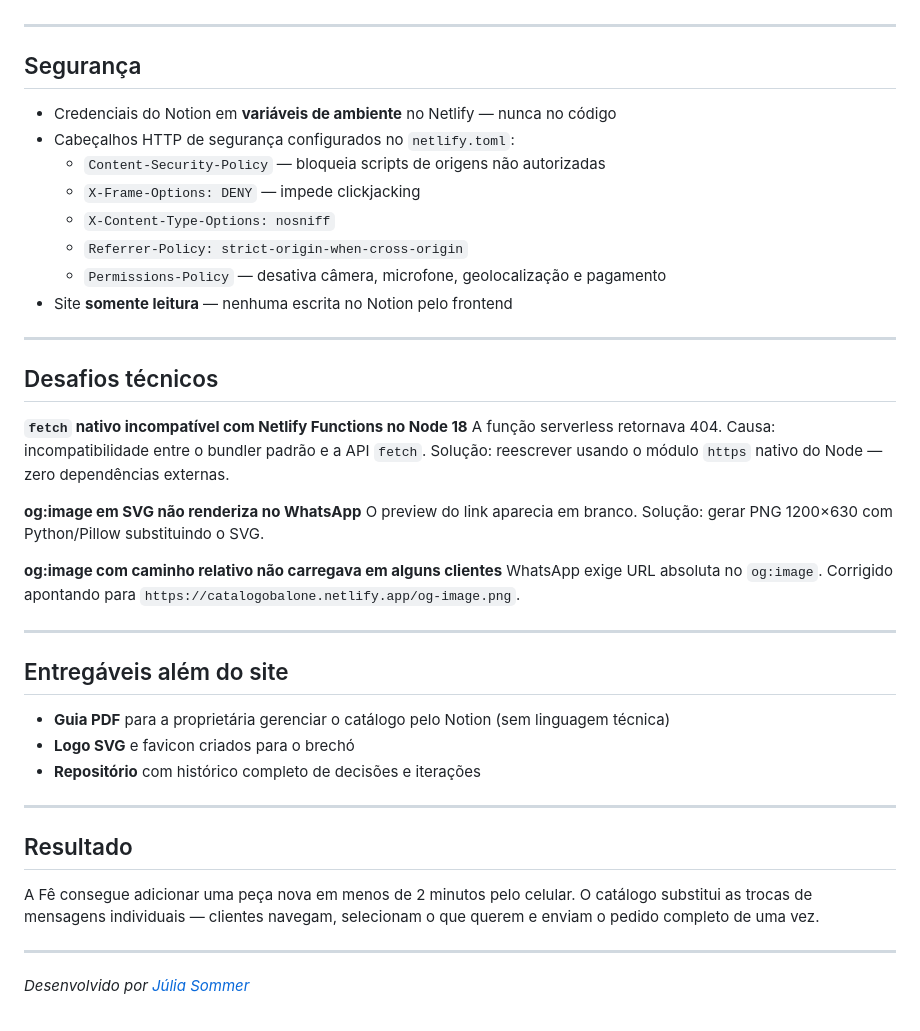
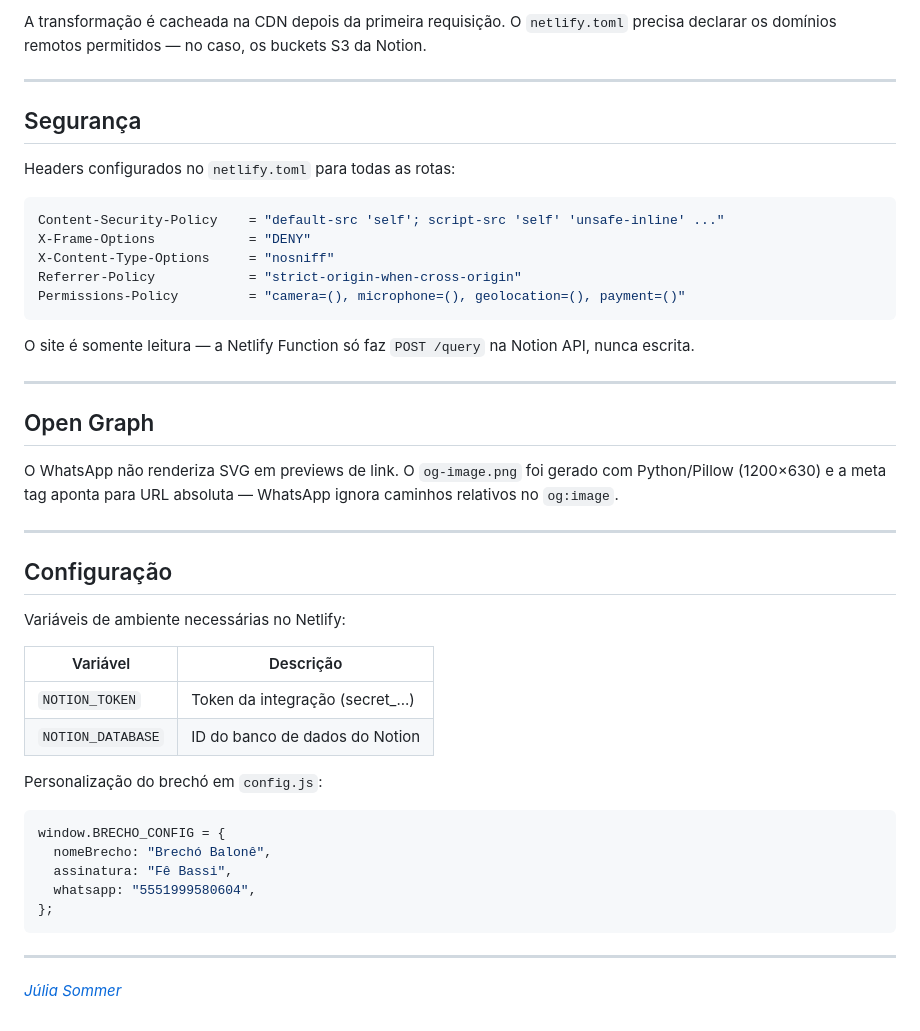
Before and after one commit to juliabsommer/catalogobalone, a Markdown page: README.md, the part around one of its changes. GitHub-like rendering.

Commit message:
Reescreve README com foco técnico e de engenharia
Co-Authored-By: Claude Sonnet 4.6 <noreply@anthropic.com>

````diff
--- a/README.md
+++ b/README.md
@@ -80,44 +72,48 @@ catalogobalone.netlify.app
+A transformação é cacheada na CDN depois da primeira requisição. O `netlify.toml` precisa declarar os domínios remotos permitidos — no caso, os buckets S3 da Notion.
 
 ---
 
 ## Segurança
 
-- Credenciais do Notion em **variáveis de ambiente** no Netlify — nunca no código
-- Cabeçalhos HTTP de segurança configurados no `netlify.toml`:
-  - `Content-Security-Policy` — bloqueia scripts de origens não autorizadas
-  - `X-Frame-Options: DENY` — impede clickjacking
-  - `X-Content-Type-Options: nosniff`
-  - `Referrer-Policy: strict-origin-when-cross-origin`
-  - `Permissions-Policy` — desativa câmera, microfone, geolocalização e pagamento
-- Site **somente leitura** — nenhuma escrita no Notion pelo frontend
+Headers configurados no `netlify.toml` para todas as rotas:
+
+```toml
+Content-Security-Policy    = "default-src 'self'; script-src 'self' 'unsafe-inline' ..."
+X-Frame-Options            = "DENY"
+X-Content-Type-Options     = "nosniff"
+Referrer-Policy            = "strict-origin-when-cross-origin"
+Permissions-Policy         = "camera=(), microphone=(), geolocation=(), payment=()"
+```
+
+O site é somente leitura — a Netlify Function só faz `POST /query` na Notion API, nunca escrita.
 
 ---
 
-## Desafios técnicos
+## Open Graph
 
-**`fetch` nativo incompatível com Netlify Functions no Node 18**
-A função serverless retornava 404. Causa: incompatibilidade entre o bundler padrão e a API `fetch`. Solução: reescrever usando o módulo `https` nativo do Node — zero dependências externas.
-
-**og:image em SVG não renderiza no WhatsApp**
-O preview do link aparecia em branco. Solução: gerar PNG 1200×630 com Python/Pillow substituindo o SVG.
-
-**og:image com caminho relativo não carregava em alguns clientes**
-WhatsApp exige URL absoluta no `og:image`. Corrigido apontando para `https://catalogobalone.netlify.app/og-image.png`.
+O WhatsApp não renderiza SVG em previews de link. O `og-image.png` foi gerado com Python/Pillow (1200×630) e a meta tag aponta para URL absoluta — WhatsApp ignora caminhos relativos no `og:image`.
 
 ---
 
-## Entregáveis além do site
+## Configuração
 
-- **Guia PDF** para a proprietária gerenciar o catálogo pelo Notion (sem linguagem técnica)
-- **Logo SVG** e favicon criados para o brechó
-- **Repositório** com histórico completo de decisões e iterações
+Variáveis de ambiente necessárias no Netlify:
+
+| Variável | Descrição |
+|---|---|
+| `NOTION_TOKEN` | Token da integração (secret_...) |
+| `NOTION_DATABASE` | ID do banco de dados do Notion |
+
+Personalização do brechó em `config.js`:
+
+```js
+window.BRECHO_CONFIG = {
+  nomeBrecho: "Brechó Balonê",
+  assinatura: "Fê Bassi",
+  whatsapp: "5551999580604",
+};
+```
 
 ---
 
-## Resultado
-
-A Fê consegue adicionar uma peça nova em menos de 2 minutos pelo celular. O catálogo substitui as trocas de mensagens individuais — clientes navegam, selecionam o que querem e enviam o pedido completo de uma vez.
-
----
-
-*Desenvolvido por [Júlia Sommer](https://github.com/juliabsommer)*
+*[Júlia Sommer](https://github.com/juliabsommer)*
````
Also changed, not shown: other parts of README.md (+56 -64 lines).
